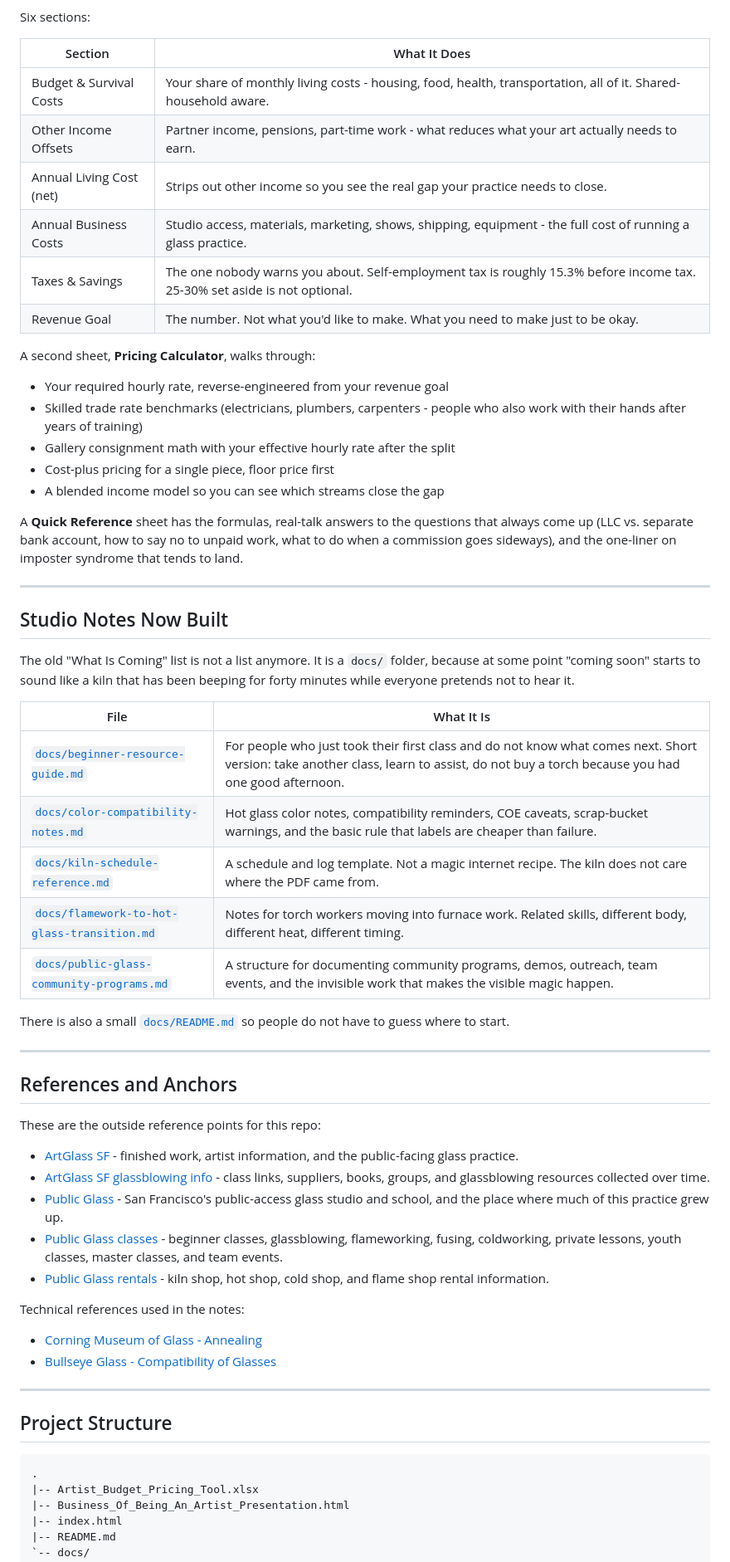
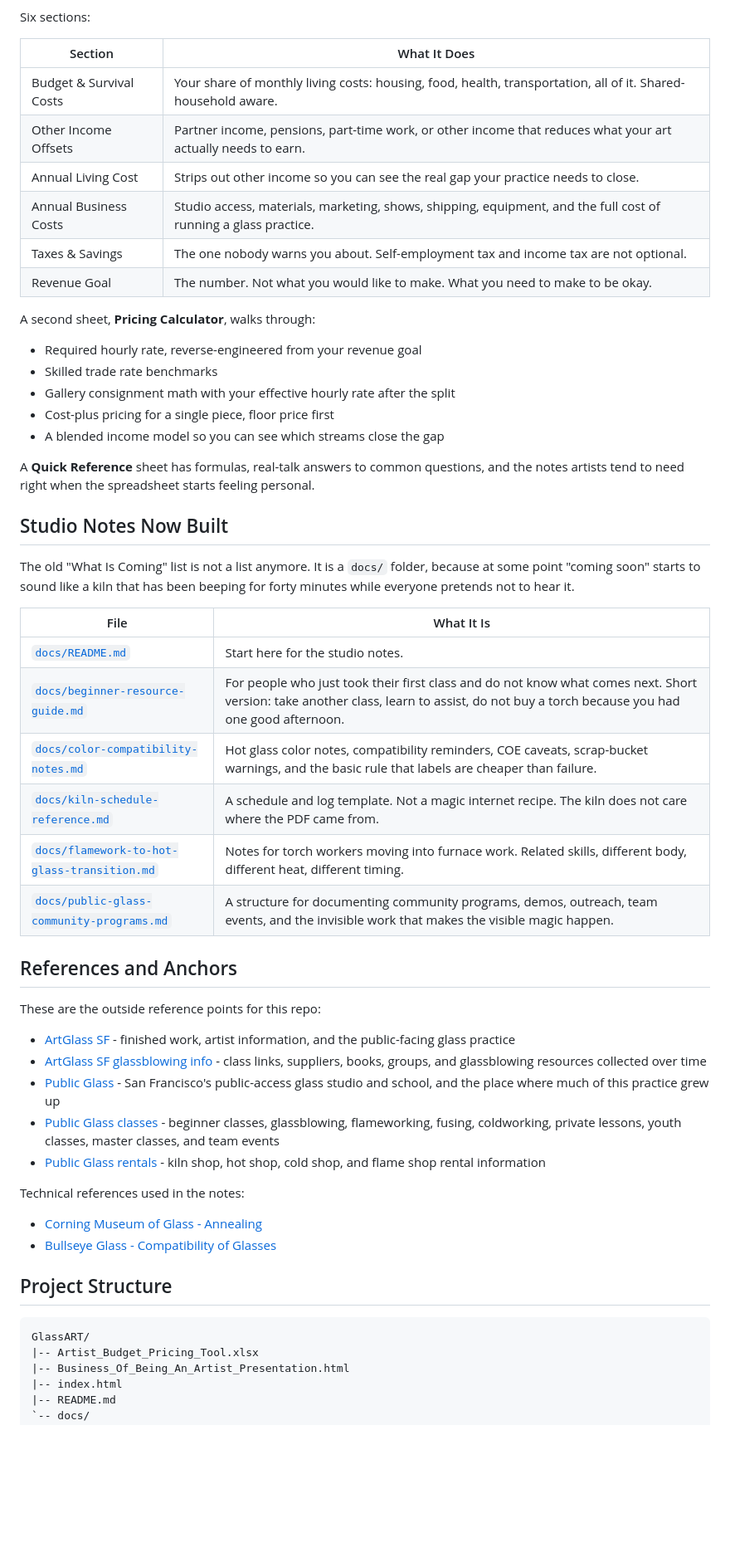
Before and after one commit to ChefPlex/GlassART, a Markdown page: README.md, the part around one of its changes. Shown at 83% size. Rendered like a GitHub page; blank space fills up the shorter version.

````diff
--- a/README.md
+++ b/README.md
@@ -55,24 +69,22 @@ Six sections:
 
 | Section | What It Does |
 |---|---|
-| Budget & Survival Costs | Your share of monthly living costs - housing, food, health, transportation, all of it. Shared-household aware. |
-| Other Income Offsets | Partner income, pensions, part-time work - what reduces what your art actually needs to earn. |
-| Annual Living Cost (net) | Strips out other income so you see the real gap your practice needs to close. |
-| Annual Business Costs | Studio access, materials, marketing, shows, shipping, equipment - the full cost of running a glass practice. |
-| Taxes & Savings | The one nobody warns you about. Self-employment tax is roughly 15.3% before income tax. 25-30% set aside is not optional. |
-| Revenue Goal | The number. Not what you'd like to make. What you need to make just to be okay. |
+| Budget & Survival Costs | Your share of monthly living costs: housing, food, health, transportation, all of it. Shared-household aware. |
+| Other Income Offsets | Partner income, pensions, part-time work, or other income that reduces what your art actually needs to earn. |
+| Annual Living Cost | Strips out other income so you can see the real gap your practice needs to close. |
+| Annual Business Costs | Studio access, materials, marketing, shows, shipping, equipment, and the full cost of running a glass practice. |
+| Taxes & Savings | The one nobody warns you about. Self-employment tax and income tax are not optional. |
+| Revenue Goal | The number. Not what you would like to make. What you need to make to be okay. |
 
 A second sheet, **Pricing Calculator**, walks through:
 
-- Your required hourly rate, reverse-engineered from your revenue goal
-- Skilled trade rate benchmarks (electricians, plumbers, carpenters - people who also work with their hands after years of training)
+- Required hourly rate, reverse-engineered from your revenue goal
+- Skilled trade rate benchmarks
 - Gallery consignment math with your effective hourly rate after the split
 - Cost-plus pricing for a single piece, floor price first
 - A blended income model so you can see which streams close the gap
 
-A **Quick Reference** sheet has the formulas, real-talk answers to the questions that always come up (LLC vs. separate bank account, how to say no to unpaid work, what to do when a commission goes sideways), and the one-liner on imposter syndrome that tends to land.
-
----
+A **Quick Reference** sheet has formulas, real-talk answers to common questions, and the notes artists tend to need right when the spreadsheet starts feeling personal.
 
 ## Studio Notes Now Built
 
@@ -80,37 +92,32 @@ The old "What Is Coming" list is not a list anymore. It is a `docs/` folder, bec
 
 | File | What It Is |
 |---|---|
+| [`docs/README.md`](docs/README.md) | Start here for the studio notes. |
 | [`docs/beginner-resource-guide.md`](docs/beginner-resource-guide.md) | For people who just took their first class and do not know what comes next. Short version: take another class, learn to assist, do not buy a torch because you had one good afternoon. |
 | [`docs/color-compatibility-notes.md`](docs/color-compatibility-notes.md) | Hot glass color notes, compatibility reminders, COE caveats, scrap-bucket warnings, and the basic rule that labels are cheaper than failure. |
 | [`docs/kiln-schedule-reference.md`](docs/kiln-schedule-reference.md) | A schedule and log template. Not a magic internet recipe. The kiln does not care where the PDF came from. |
 | [`docs/flamework-to-hot-glass-transition.md`](docs/flamework-to-hot-glass-transition.md) | Notes for torch workers moving into furnace work. Related skills, different body, different heat, different timing. |
 | [`docs/public-glass-community-programs.md`](docs/public-glass-community-programs.md) | A structure for documenting community programs, demos, outreach, team events, and the invisible work that makes the visible magic happen. |
 
-There is also a small [`docs/README.md`](docs/README.md) so people do not have to guess where to start.
-
----
-
 ## References and Anchors
 
 These are the outside reference points for this repo:
 
-- [ArtGlass SF](https://www.artglasssf.com) - finished work, artist information, and the public-facing glass practice.
-- [ArtGlass SF glassblowing info](https://artglasssf.com/glassblowing/) - class links, suppliers, books, groups, and glassblowing resources collected over time.
-- [Public Glass](https://www.publicglass.org) - San Francisco's public-access glass studio and school, and the place where much of this practice grew up.
-- [Public Glass classes](https://www.publicglass.org/classes) - beginner classes, glassblowing, flameworking, fusing, coldworking, private lessons, youth classes, master classes, and team events.
-- [Public Glass rentals](https://www.publicglass.org/rentals) - kiln shop, hot shop, cold shop, and flame shop rental information.
+- [ArtGlass SF](https://www.artglasssf.com) - finished work, artist information, and the public-facing glass practice
+- [ArtGlass SF glassblowing info](https://artglasssf.com/glassblowing/) - class links, suppliers, books, groups, and glassblowing resources collected over time
+- [Public Glass](https://www.publicglass.org) - San Francisco's public-access glass studio and school, and the place where much of this practice grew up
+- [Public Glass classes](https://www.publicglass.org/classes) - beginner classes, glassblowing, flameworking, fusing, coldworking, private lessons, youth classes, master classes, and team events
+- [Public Glass rentals](https://www.publicglass.org/rentals) - kiln shop, hot shop, cold shop, and flame shop rental information
 
 Technical references used in the notes:
 
 - [Corning Museum of Glass - Annealing](https://allaboutglass.cmog.org/definition/annealing)
 - [Bullseye Glass - Compatibility of Glasses](https://www.bullseyeglass.com/wp-content/uploads/2023/02/technotes_03.pdf)
 
----
-
 ## Project Structure
 
 ```text
-.
+GlassART/
 |-- Artist_Budget_Pricing_Tool.xlsx
 |-- Business_Of_Being_An_Artist_Presentation.html
 |-- index.html
````
Also changed, not shown: other parts of README.md (+41 -30 lines).
